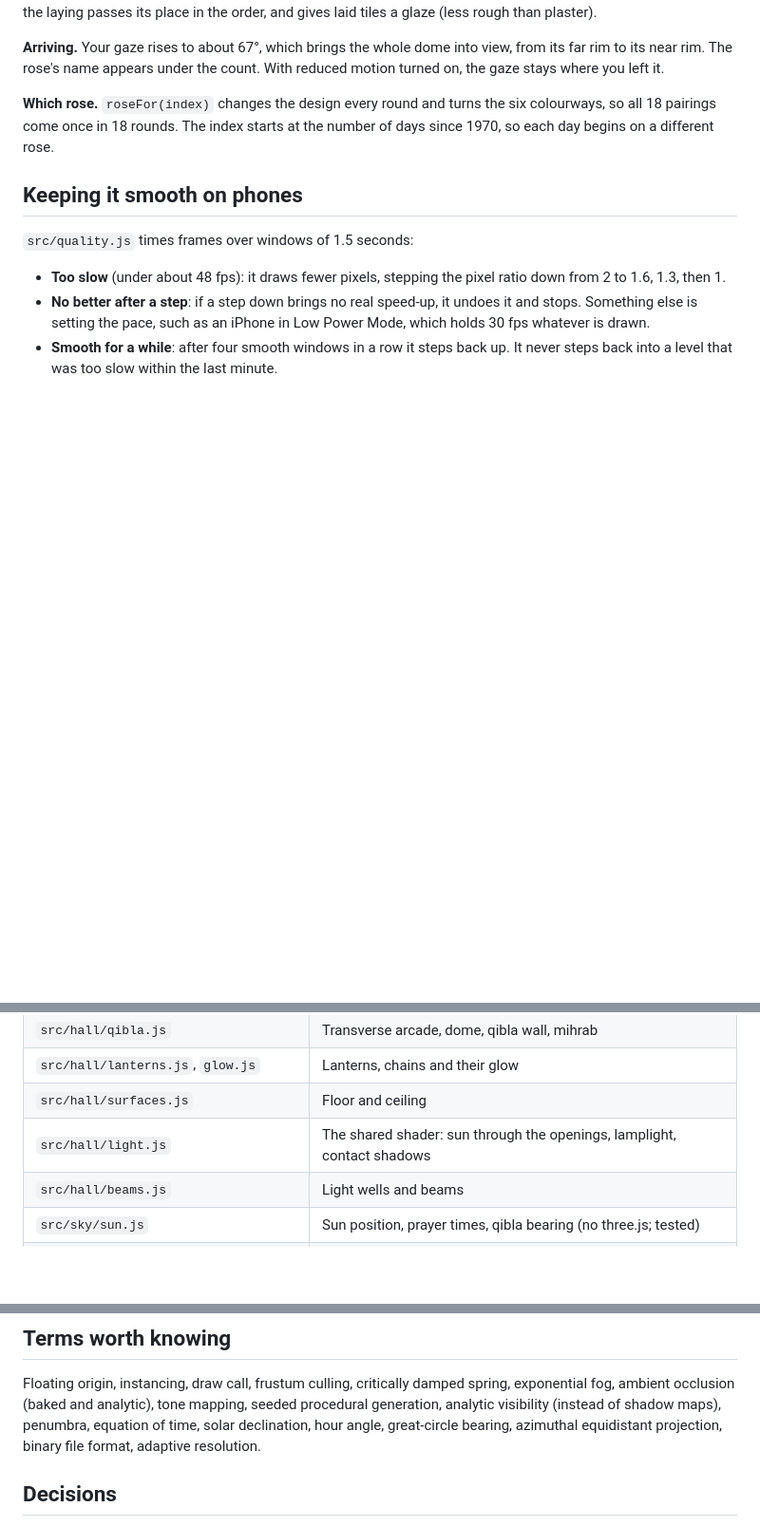
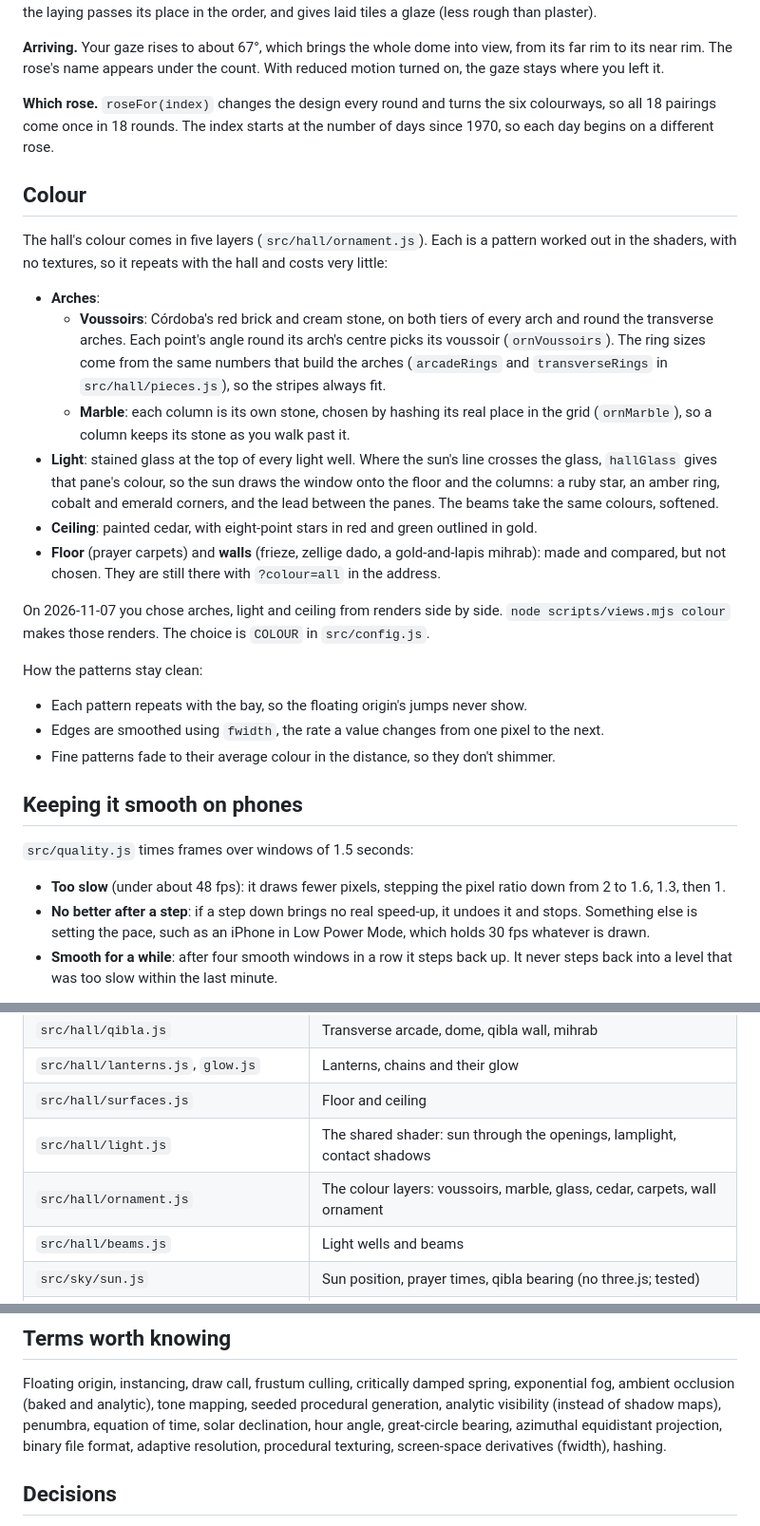
Before and after one commit to Jameel7007/endless-rose, a Markdown page: docs/architecture.md, 3 parts joined by grey strips. Shown at 95% size. Rendered like a GitHub page; blank space fills up the shorter version.

```diff
--- a/docs/architecture.md
+++ b/docs/architecture.md
@@ -173,6 +173,34 @@ stays where you left it.
 all 18 pairings come once in 18 rounds. The index starts at the number of days since 1970, so each
 day begins on a different rose.
 
+## Colour
+
+The hall's colour comes in five layers (`src/hall/ornament.js`). Each is a pattern worked out in
+the shaders, with no textures, so it repeats with the hall and costs very little:
+
+- **Arches**:
+  - **Voussoirs**: Córdoba's red brick and cream stone, on both tiers of every arch and round the
+    transverse arches. Each point's angle round its arch's centre picks its voussoir
+    (`ornVoussoirs`). The ring sizes come from the same numbers that build the arches
+    (`arcadeRings` and `transverseRings` in `src/hall/pieces.js`), so the stripes always fit.
+  - **Marble**: each column is its own stone, chosen by hashing its real place in the grid
+    (`ornMarble`), so a column keeps its stone as you walk past it.
+- **Light**: stained glass at the top of every light well. Where the sun's line crosses the glass,
+  `hallGlass` gives that pane's colour, so the sun draws the window onto the floor and the columns:
+  a ruby star, an amber ring, cobalt and emerald corners, and the lead between the panes. The
+  beams take the same colours, softened.
+- **Ceiling**: painted cedar, with eight-point stars in red and green outlined in gold.
+- **Floor** (prayer carpets) and **walls** (frieze, zellige dado, a gold-and-lapis mihrab): made
+  and compared, but not chosen. They are still there with `?colour=all` in the address.
+
+On 2026-11-07 you chose arches, light and ceiling from renders side by side. `node scripts/views.mjs
+colour` makes those renders. The choice is `COLOUR` in `src/config.js`.
+
+How the patterns stay clean:
+- Each pattern repeats with the bay, so the floating origin's jumps never show.
+- Edges are smoothed using `fwidth`, the rate a value changes from one pixel to the next.
+- Fine patterns fade to their average colour in the distance, so they don't shimmer.
+
 ## Keeping it smooth on phones
 
 `src/quality.js` times frames over windows of 1.5 seconds:
@@ -200,6 +228,7 @@ The shader also skips light that couldn't be seen: no lamplight on the plaster b
 | `src/hall/lanterns.js`, `glow.js` | Lanterns, chains and their glow |
 | `src/hall/surfaces.js` | Floor and ceiling |
 | `src/hall/light.js` | The shared shader: sun through the openings, lamplight, contact shadows |
+| `src/hall/ornament.js` | The colour layers: voussoirs, marble, glass, cedar, carpets, wall ornament |
 | `src/hall/beams.js` | Light wells and beams |
 | `src/sky/sun.js` | Sun position, prayer times, qibla bearing (no three.js; tested) |
 | `src/sky/look.js` | The look of each hour (no three.js; tested) |
@@ -236,7 +265,8 @@ governor is the safety net.
 Floating origin, instancing, draw call, frustum culling, critically damped spring, exponential fog,
 ambient occlusion (baked and analytic), tone mapping, seeded procedural generation, analytic
 visibility (instead of shadow maps), penumbra, equation of time, solar declination, hour angle,
-great-circle bearing, azimuthal equidistant projection, binary file format, adaptive resolution.
+great-circle bearing, azimuthal equidistant projection, binary file format, adaptive resolution,
+procedural texturing, screen-space derivatives (fwidth), hashing.
 
 ## Decisions
 
```
Also changed, not shown: README.md (+8 -2 lines), docs/readme/asr.jpg, docs/readme/isha.jpg, docs/readme/noon.jpg, docs/readme/rose.jpg, public/og.jpg, 10 other files.
